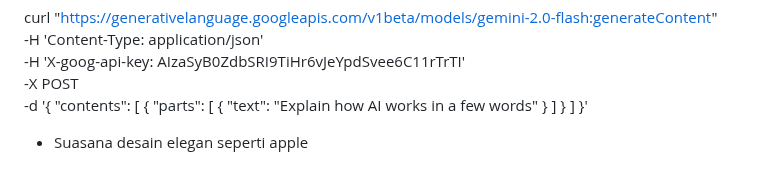
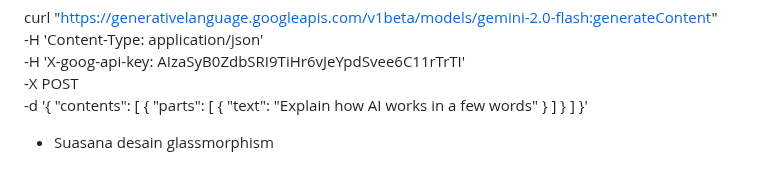
Before and after one commit to mzaini30/html, a Markdown page: GEMINI.md, the part around the change. Drawn GitHub-style.

Commit message:
Suasana desain

```diff
--- a/GEMINI.md
+++ b/GEMINI.md
@@ -145,4 +145,4 @@ curl "https://generativelanguage.googleapis.com/v1beta/models/gemini-2.0-flash:g
     ]
   }'
 
-- Suasana desain elegan seperti apple
+- Suasana desain glassmorphism
```
